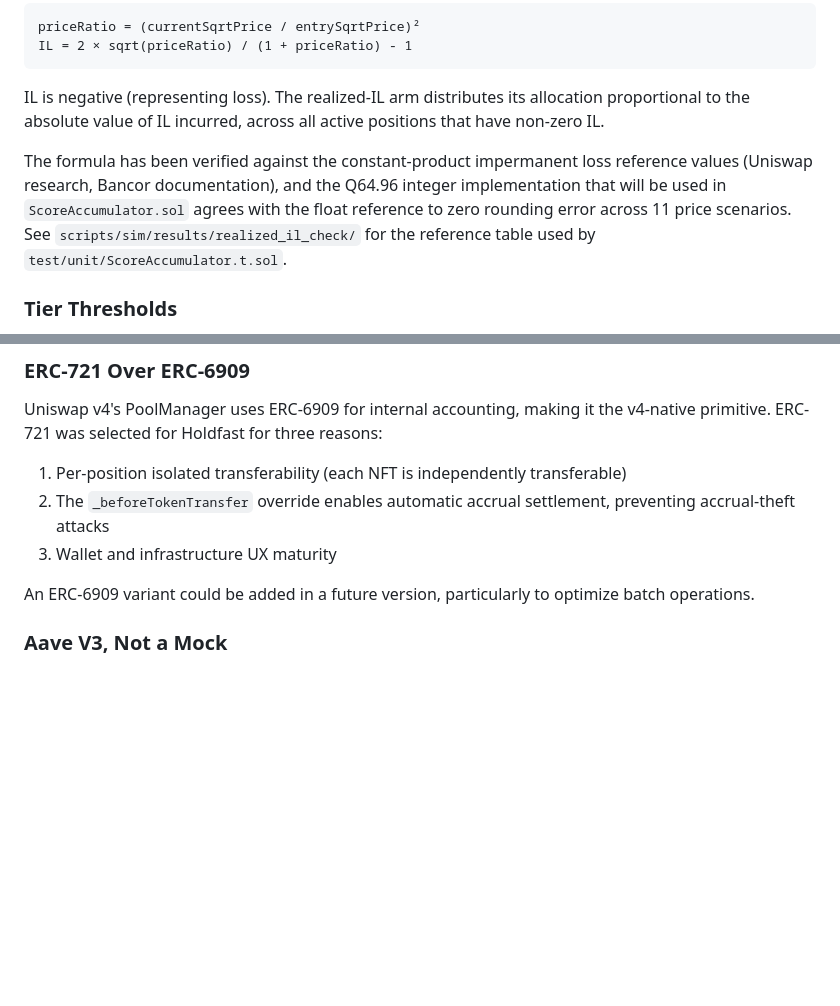
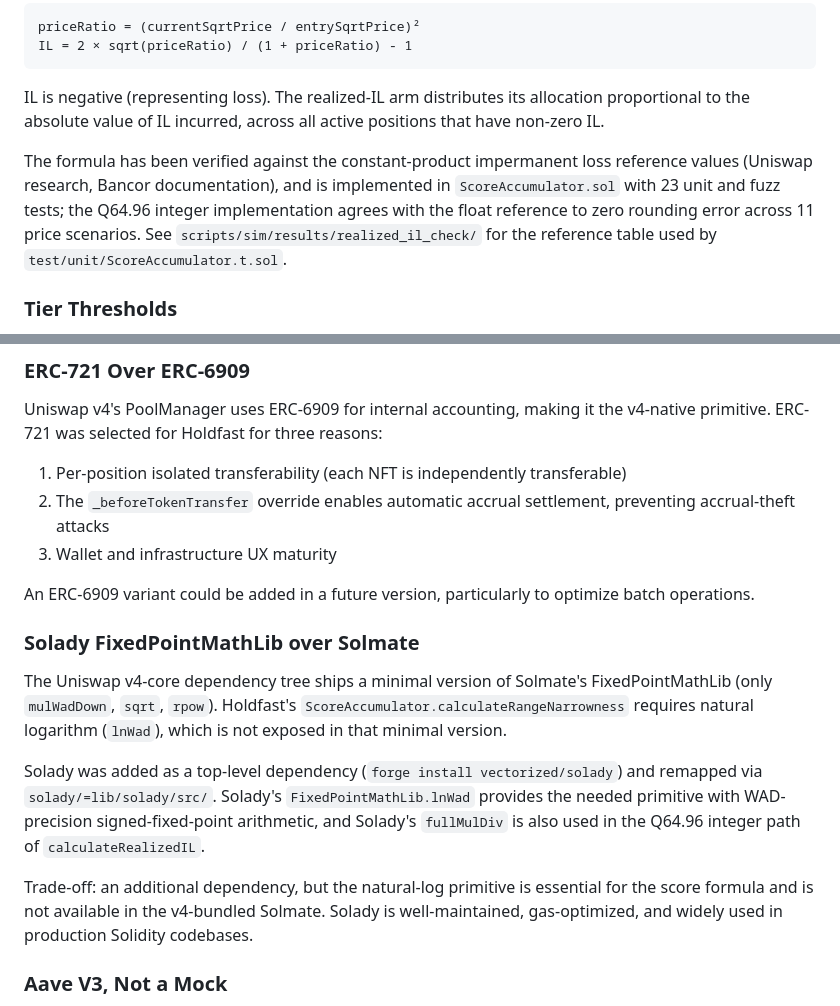
Before and after one commit to eylulbalcilar/holdfast-hook, a Markdown page: docs/DESIGN.md, 2 parts joined by grey strips. Drawn GitHub-style; blank space fills up the shorter version.

Commit message:
docs: add Solady dependency rationale and ScoreAccumulator status
- New 'Solady FixedPointMathLib over Solmate' design decision
- Update IL formula paragraph to reflect implemented + tested status

```diff
--- a/docs/DESIGN.md
+++ b/docs/DESIGN.md
@@ -87,7 +87,7 @@ IL = 2 × sqrt(priceRatio) / (1 + priceRatio) - 1
 
 IL is negative (representing loss). The realized-IL arm distributes its allocation proportional to the absolute value of IL incurred, across all active positions that have non-zero IL.
 
-The formula has been verified against the constant-product impermanent loss reference values (Uniswap research, Bancor documentation), and the Q64.96 integer implementation that will be used in `ScoreAccumulator.sol` agrees with the float reference to zero rounding error across 11 price scenarios. See `scripts/sim/results/realized_il_check/` for the reference table used by `test/unit/ScoreAccumulator.t.sol`.
+The formula has been verified against the constant-product impermanent loss reference values (Uniswap research, Bancor documentation), and is implemented in `ScoreAccumulator.sol` with 23 unit and fuzz tests; the Q64.96 integer implementation agrees with the float reference to zero rounding error across 11 price scenarios. See `scripts/sim/results/realized_il_check/` for the reference table used by `test/unit/ScoreAccumulator.t.sol`.
 
 ### Tier Thresholds
 
@@ -229,6 +229,14 @@ Uniswap v4's PoolManager uses ERC-6909 for internal accounting, making it the v4
 3. Wallet and infrastructure UX maturity
 
 An ERC-6909 variant could be added in a future version, particularly to optimize batch operations.
+
+### Solady FixedPointMathLib over Solmate
+
+The Uniswap v4-core dependency tree ships a minimal version of Solmate's FixedPointMathLib (only `mulWadDown`, `sqrt`, `rpow`). Holdfast's `ScoreAccumulator.calculateRangeNarrowness` requires natural logarithm (`lnWad`), which is not exposed in that minimal version.
+
+Solady was added as a top-level dependency (`forge install vectorized/solady`) and remapped via `solady/=lib/solady/src/`. Solady's `FixedPointMathLib.lnWad` provides the needed primitive with WAD-precision signed-fixed-point arithmetic, and Solady's `fullMulDiv` is also used in the Q64.96 integer path of `calculateRealizedIL`.
+
+Trade-off: an additional dependency, but the natural-log primitive is essential for the score formula and is not available in the v4-bundled Solmate. Solady is well-maintained, gas-optimized, and widely used in production Solidity codebases.
 
 ### Aave V3, Not a Mock
 
```
